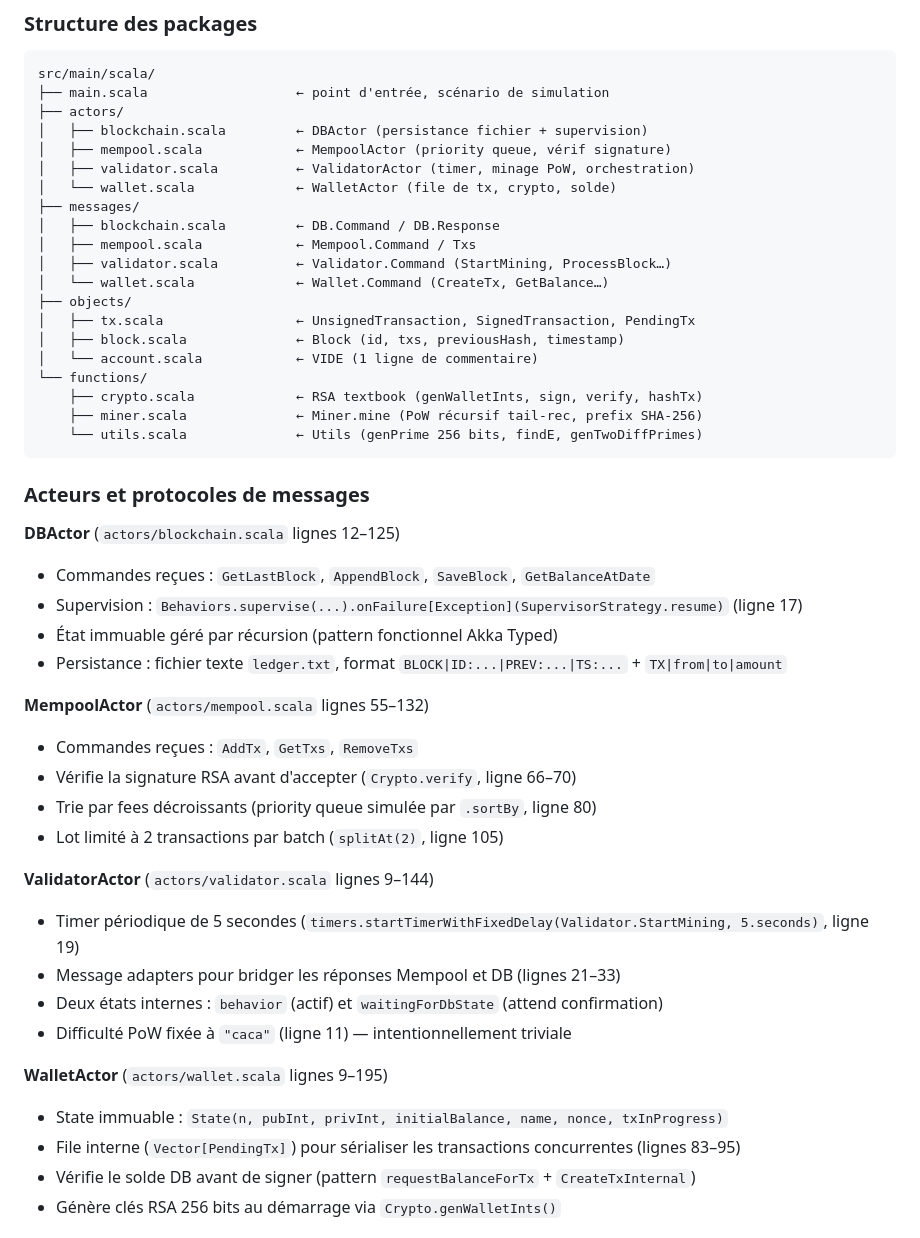
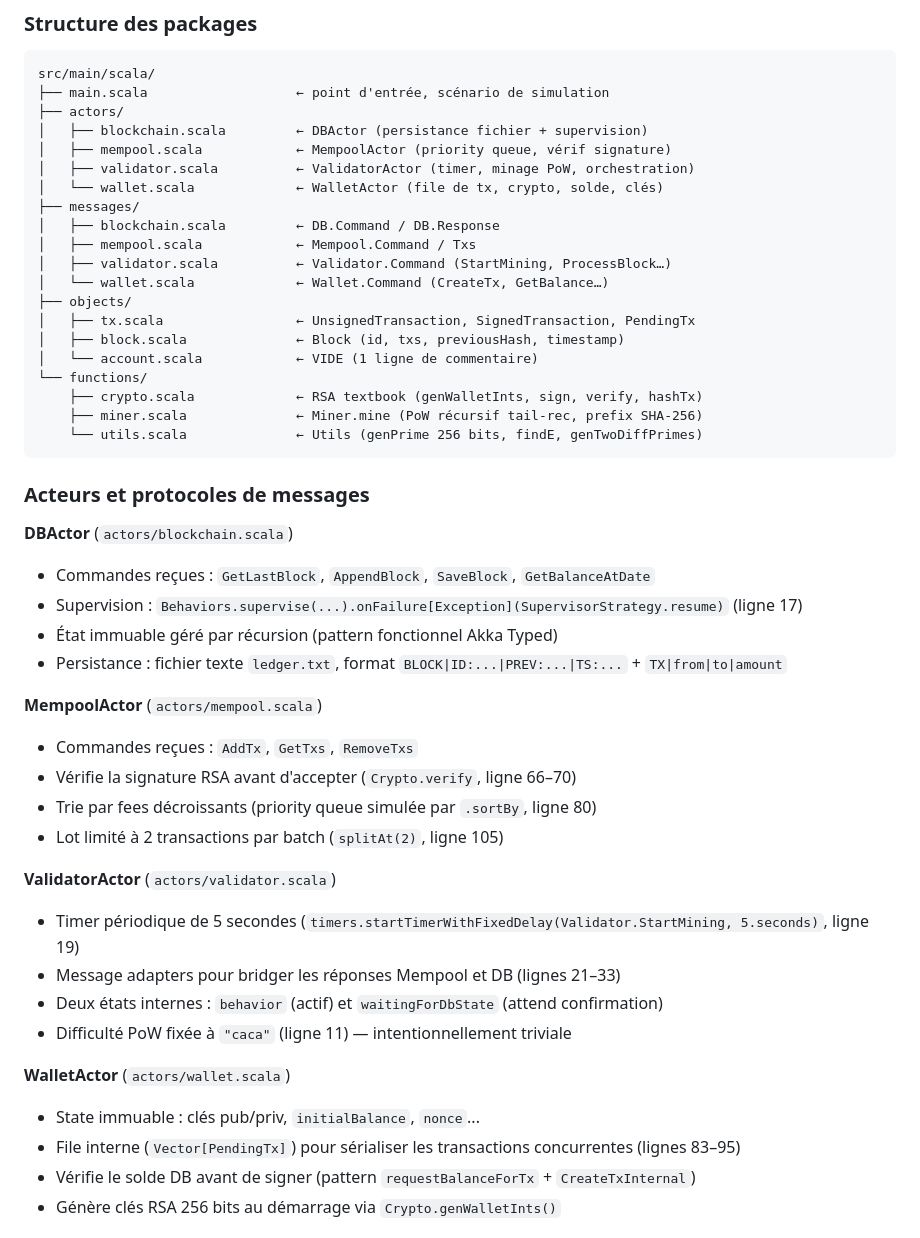
Before and after one commit to Eraguzy/scala-la-land, a Markdown page: AUDIT_COMPLET_27_04.md, the part around the change. GitHub-like rendering.

Commit message:
ignore: more precise audit for wallet

```diff
--- a/AUDIT_COMPLET_27_04.md
+++ b/AUDIT_COMPLET_27_04.md
@@ -25,7 +25,7 @@ src/main/scala/
 │   ├── blockchain.scala         ← DBActor (persistance fichier + supervision)
 │   ├── mempool.scala            ← MempoolActor (priority queue, vérif signature)
 │   ├── validator.scala          ← ValidatorActor (timer, minage PoW, orchestration)
-│   └── wallet.scala             ← WalletActor (file de tx, crypto, solde)
+│   └── wallet.scala             ← WalletActor (file de tx, crypto, solde, clés)
 ├── messages/
 │   ├── blockchain.scala         ← DB.Command / DB.Response
 │   ├── mempool.scala            ← Mempool.Command / Txs
@@ -43,26 +43,26 @@ src/main/scala/
 
 ### Acteurs et protocoles de messages
 
-**DBActor** (`actors/blockchain.scala` lignes 12–125)
+**DBActor** (`actors/blockchain.scala`)
 - Commandes reçues : `GetLastBlock`, `AppendBlock`, `SaveBlock`, `GetBalanceAtDate`
 - Supervision : `Behaviors.supervise(...).onFailure[Exception](SupervisorStrategy.resume)` (ligne 17)
 - État immuable géré par récursion (pattern fonctionnel Akka Typed)
 - Persistance : fichier texte `ledger.txt`, format `BLOCK|ID:...|PREV:...|TS:...` + `TX|from|to|amount`
 
-**MempoolActor** (`actors/mempool.scala` lignes 55–132)
+**MempoolActor** (`actors/mempool.scala`)
 - Commandes reçues : `AddTx`, `GetTxs`, `RemoveTxs`
 - Vérifie la signature RSA avant d'accepter (`Crypto.verify`, ligne 66–70)
 - Trie par fees décroissants (priority queue simulée par `.sortBy`, ligne 80)
 - Lot limité à 2 transactions par batch (`splitAt(2)`, ligne 105)
 
-**ValidatorActor** (`actors/validator.scala` lignes 9–144)
+**ValidatorActor** (`actors/validator.scala`)
 - Timer périodique de 5 secondes (`timers.startTimerWithFixedDelay(Validator.StartMining, 5.seconds)`, ligne 19)
 - Message adapters pour bridger les réponses Mempool et DB (lignes 21–33)
 - Deux états internes : `behavior` (actif) et `waitingForDbState` (attend confirmation)
 - Difficulté PoW fixée à `"caca"` (ligne 11) — intentionnellement triviale
 
-**WalletActor** (`actors/wallet.scala` lignes 9–195)
-- State immuable : `State(n, pubInt, privInt, initialBalance, name, nonce, txInProgress)`
+**WalletActor** (`actors/wallet.scala`)
+- State immuable : clés pub/priv, `initialBalance`, `nonce`...
 - File interne (`Vector[PendingTx]`) pour sérialiser les transactions concurrentes (lignes 83–95)
 - Vérifie le solde DB avant de signer (pattern `requestBalanceForTx` + `CreateTxInternal`)
 - Génère clés RSA 256 bits au démarrage via `Crypto.genWalletInts()`
```
